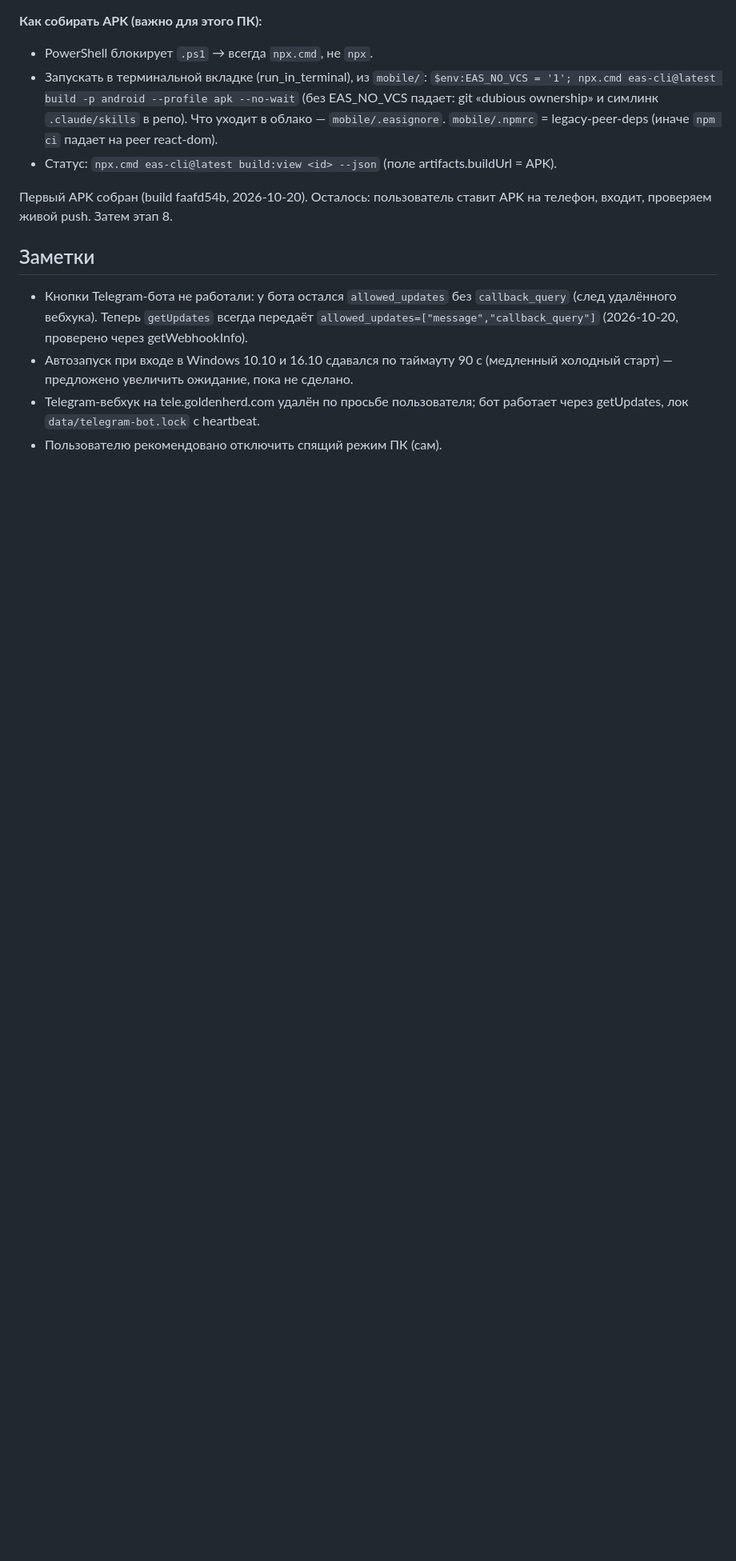
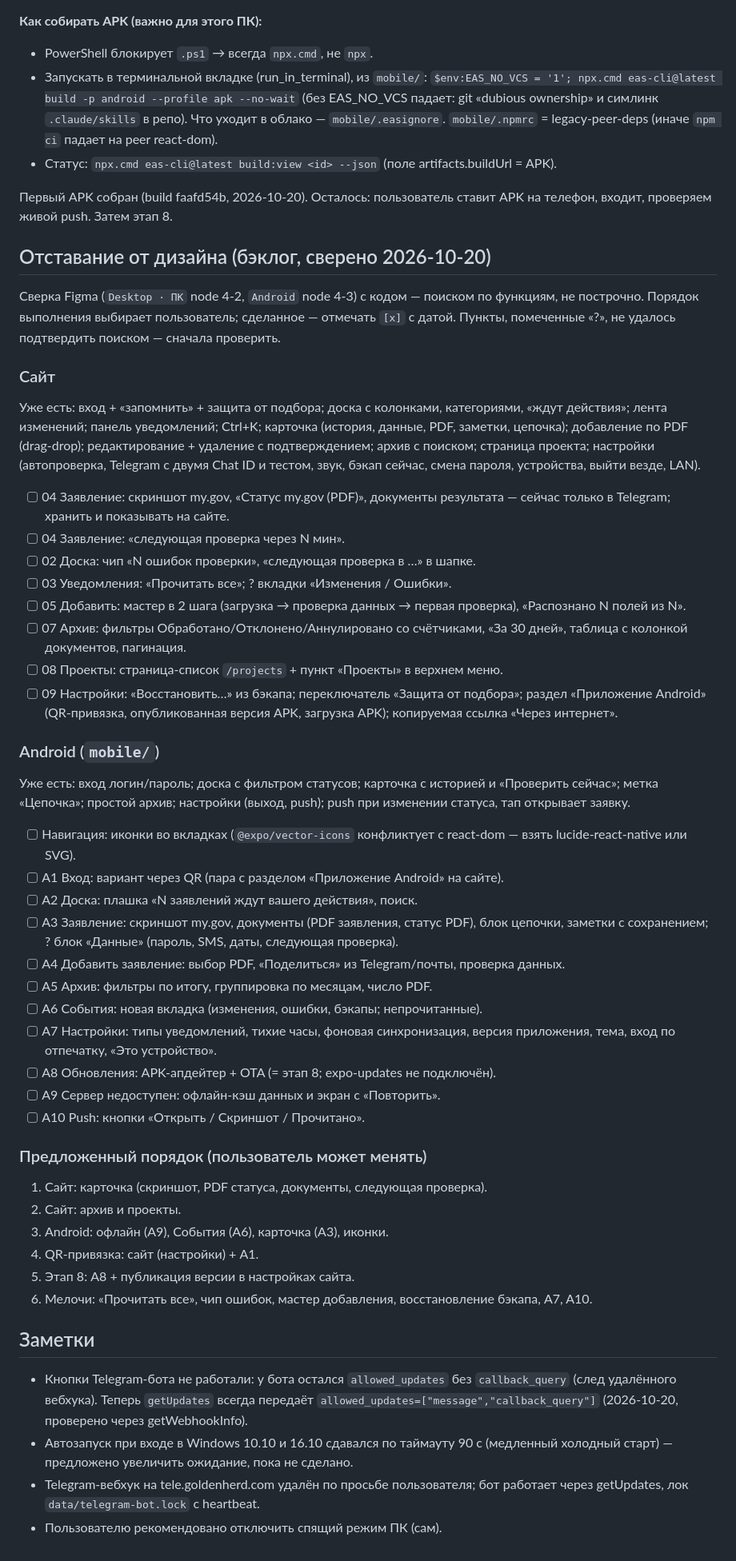
Before and after one commit to utkirov/mygov-tracker, a Markdown page: docs/HANDOFF.md, the part around the change. Shown at 80% size. GitHub-like rendering; blank space fills up the shorter version.

Commit message:
Handoff: design gap backlog for site and Android
Co-Authored-By: Claude Opus 5.5 <noreply@anthropic.com>

```diff
--- a/docs/HANDOFF.md
+++ b/docs/HANDOFF.md
@@ -87,6 +87,61 @@ Expo: аккаунт `utkirov`, проект `@utkirov/mygov-tracker` (projectId
 Первый APK собран (build faafd54b, 2026-10-20). Осталось: пользователь ставит APK
 на телефон, входит, проверяем живой push. Затем этап 8.
 
+## Отставание от дизайна (бэклог, сверено 2026-10-20)
+Сверка Figma (`Desktop · ПК` node 4-2, `Android` node 4-3) с кодом — поиском по функциям,
+не построчно. Порядок выполнения выбирает пользователь; сделанное — отмечать `[x]`
+с датой. Пункты, помеченные «?», не удалось подтвердить поиском — сначала проверить.
+
+### Сайт
+Уже есть: вход + «запомнить» + защита от подбора; доска с колонками, категориями,
+«ждут действия»; лента изменений; панель уведомлений; Ctrl+K; карточка (история, данные,
+PDF, заметки, цепочка); добавление по PDF (drag-drop); редактирование + удаление с
+подтверждением; архив с поиском; страница проекта; настройки (автопроверка, Telegram с
+двумя Chat ID и тестом, звук, бэкап сейчас, смена пароля, устройства, выйти везде, LAN).
+
+- [ ] 04 Заявление: скриншот my.gov, «Статус my.gov (PDF)», документы результата — сейчас
+      только в Telegram; хранить и показывать на сайте.
+- [ ] 04 Заявление: «следующая проверка через N мин».
+- [ ] 02 Доска: чип «N ошибок проверки», «следующая проверка в …» в шапке.
+- [ ] 03 Уведомления: «Прочитать все»; ? вкладки «Изменения / Ошибки».
+- [ ] 05 Добавить: мастер в 2 шага (загрузка → проверка данных → первая проверка),
+      «Распознано N полей из N».
+- [ ] 07 Архив: фильтры Обработано/Отклонено/Аннулировано со счётчиками, «За 30 дней»,
+      таблица с колонкой документов, пагинация.
+- [ ] 08 Проекты: страница-список `/projects` + пункт «Проекты» в верхнем меню.
+- [ ] 09 Настройки: «Восстановить…» из бэкапа; переключатель «Защита от подбора»;
+      раздел «Приложение Android» (QR-привязка, опубликованная версия APK, загрузка APK);
+      копируемая ссылка «Через интернет».
+
+### Android (`mobile/`)
+Уже есть: вход логин/пароль; доска с фильтром статусов; карточка с историей и
+«Проверить сейчас»; метка «Цепочка»; простой архив; настройки (выход, push); push при
+изменении статуса, тап открывает заявку.
+
+- [ ] Навигация: иконки во вкладках (`@expo/vector-icons` конфликтует с react-dom —
+      взять lucide-react-native или SVG).
+- [ ] A1 Вход: вариант через QR (пара с разделом «Приложение Android» на сайте).
+- [ ] A2 Доска: плашка «N заявлений ждут вашего действия», поиск.
+- [ ] A3 Заявление: скриншот my.gov, документы (PDF заявления, статус PDF), блок цепочки,
+      заметки с сохранением; ? блок «Данные» (пароль, SMS, даты, следующая проверка).
+- [ ] A4 Добавить заявление: выбор PDF, «Поделиться» из Telegram/почты, проверка данных.
+- [ ] A5 Архив: фильтры по итогу, группировка по месяцам, число PDF.
+- [ ] A6 События: новая вкладка (изменения, ошибки, бэкапы; непрочитанные).
+- [ ] A7 Настройки: типы уведомлений, тихие часы, фоновая синхронизация, версия
+      приложения, тема, вход по отпечатку, «Это устройство».
+- [ ] A8 Обновления: APK-апдейтер + OTA (= этап 8; expo-updates не подключён).
+- [ ] A9 Сервер недоступен: офлайн-кэш данных и экран с «Повторить».
+- [ ] A10 Push: кнопки «Открыть / Скриншот / Прочитано».
+
+### Предложенный порядок (пользователь может менять)
+1. Сайт: карточка (скриншот, PDF статуса, документы, следующая проверка).
+2. Сайт: архив и проекты.
+3. Android: офлайн (A9), События (A6), карточка (A3), иконки.
+4. QR-привязка: сайт (настройки) + A1.
+5. Этап 8: A8 + публикация версии в настройках сайта.
+6. Мелочи: «Прочитать все», чип ошибок, мастер добавления, восстановление бэкапа,
+   A7, A10.
+
 ## Заметки
 - Кнопки Telegram-бота не работали: у бота остался `allowed_updates` без `callback_query`
   (след удалённого вебхука). Теперь `getUpdates` всегда передаёт
```
